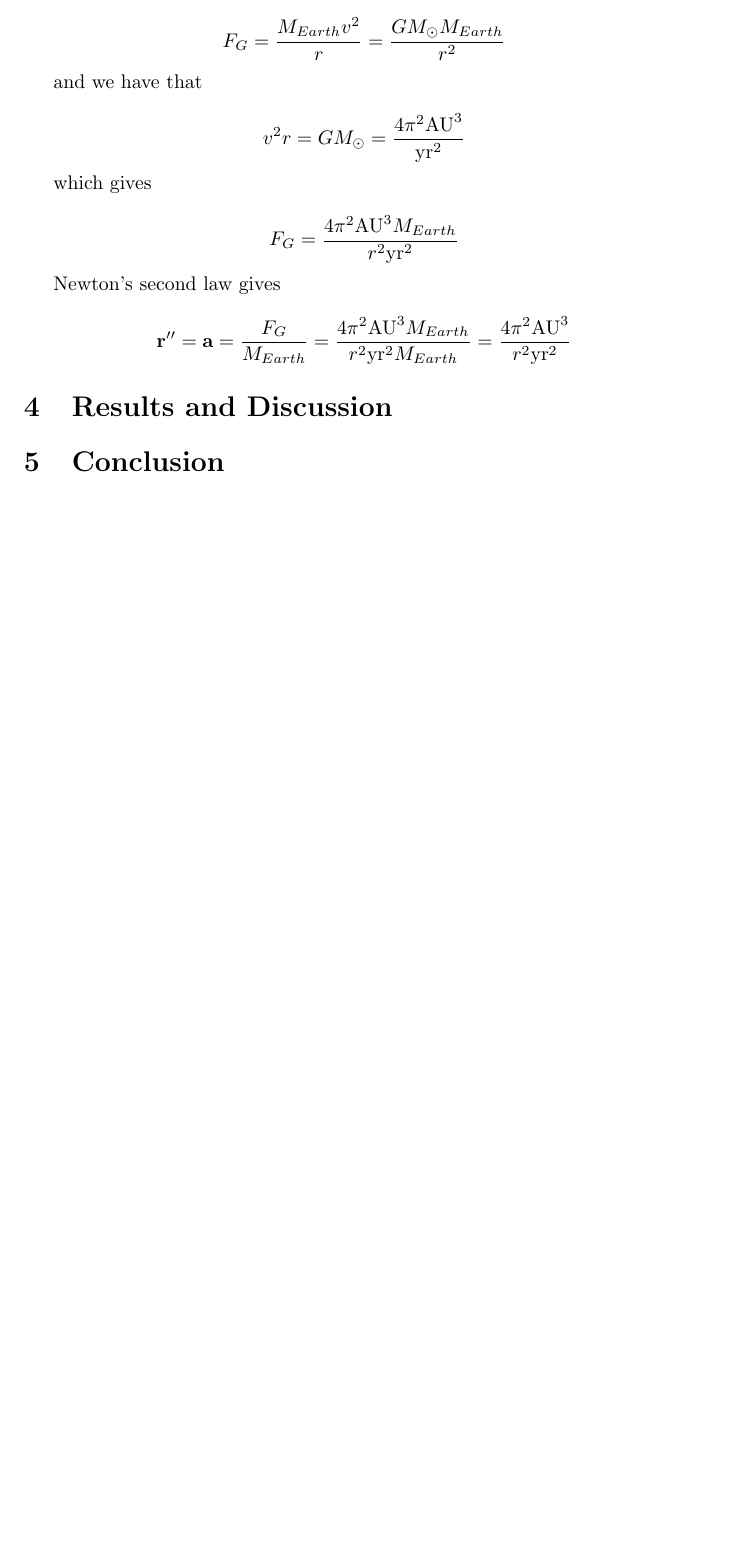
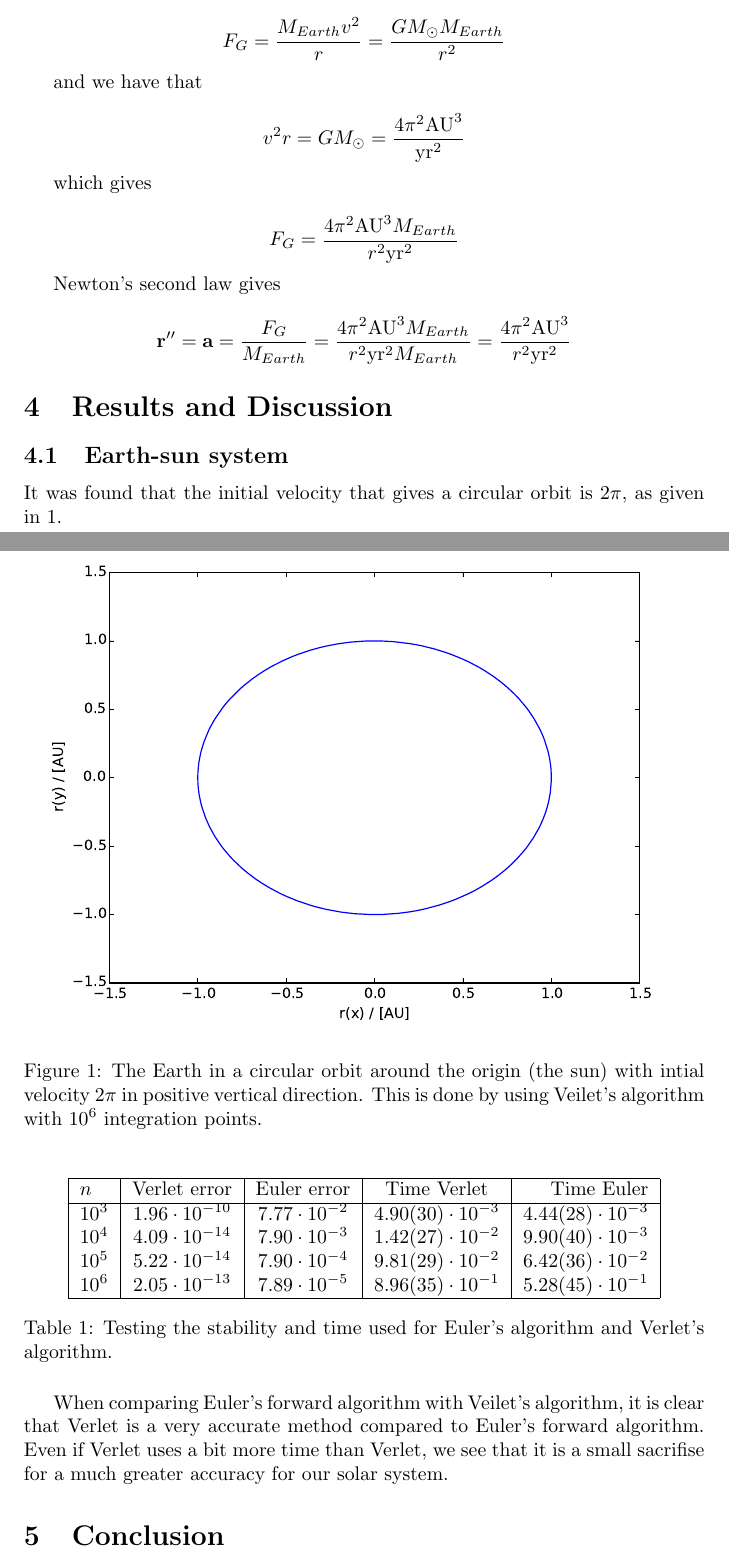
Before and after one commit to ohebbi/compphys, a LaTeX document (project3/latex/project3.tex): part of the page before the commit and two parts of pages 1 and 2 of 2 after it, the two joined at a grey line, cut so that both start at the same text, the shorter picture padded with empty space. Compiled offline with pdfLaTeX.

Commit message:
results 3c

```diff
--- a/project3/latex/project3.tex
+++ b/project3/latex/project3.tex
@@ -1,6 +1,11 @@
 \documentclass{article}
 \usepackage{amsmath}
 
+\usepackage{float}
+\usepackage{graphicx}
+
+
+\begin{document}
 \title{\textbf{FYS4150/FYS3150 - Project 2}}
 \author{Ingvild Bergsbak, Oliver Hebnes and Erlend Ousdal}
 \date{October 24}
@@ -35,6 +40,31 @@ $$\mathbf{r}''=\mathbf{a}=\frac{F_G}{M_{Earth}}=\frac{4\pi^2\mathrm{AU}^3M_{Eart
 
 \section{Results and Discussion}
 
+\subsection{Earth-sun system}
+It was found that the initial velocity that gives a circular orbit is $2\pi$, as given in \ref{jordensbane}.
+\begin{figure}[H]
+  \includegraphics[scale=0.6]{3c_jordensbane_verlet_n10e6.eps}
+  \caption{The Earth in a circular orbit around the origin (the sun) with intial velocity $2\pi$ in positive vertical direction. This is done by using Veilet's algorithm with $10^6$ integration points.}
+  \label{jordensbane}
+\end{figure}
+
+\begin{table}[H]
+    \centering
+    \begin{tabular}{|l|c|c|c|r|}
+    \hline
+     $n$ & Verlet error  & Euler error & Time Verlet & Time Euler\\
+     \hline
+      $10^3$  & $1.96\cdot10^{-10}$  & $7.77\cdot10^{-2}$ & $ 4.90 (30) \cdot 10^{-3}$ & $ 4.44 (28) \cdot 10^{-3}$\\
+      $10^4$  & $4.09\cdot10^{-14}$  & $7.90\cdot10^{-3}$ & $ 1.42 (27) \cdot 10^{-2}$ & $ 9.90 (40) \cdot 10^{-3}$\\
+      $10^5$  & $5.22\cdot10^{-14}$  & $7.90\cdot10^{-4}$ & $ 9.81 (29) \cdot 10^{-2}$ & $ 6.42 (36) \cdot 10^{-2}$\\
+      $10^6$  & $2.05\cdot10^{-13}$  & $7.89\cdot10^{-5}$ & $ 8.96 (35) \cdot 10^{-1}$ & $ 5.28 (45) \cdot 10^{-1}$\\
+      \hline
+    \end{tabular}
+    \caption{Testing the stability and time used for Euler's algorithm and Verlet's algorithm.}
+    \label{stability}
+\end{table}
+
+When comparing Euler's forward algorithm with Veilet's algorithm, it is clear that Verlet is a very accurate method compared to Euler's forward algorithm. Even if Verlet uses a bit more time than Verlet, we see that it is a small sacrifise for a much greater accuracy for our solar system.
 \section{Conclusion}
 
 
```
Also changed, not shown: project3/latex/3c_jordensbane_verlet_n10e6.eps (added), project3/latex/project3.tex (2 more changed lines), 1 other file.
